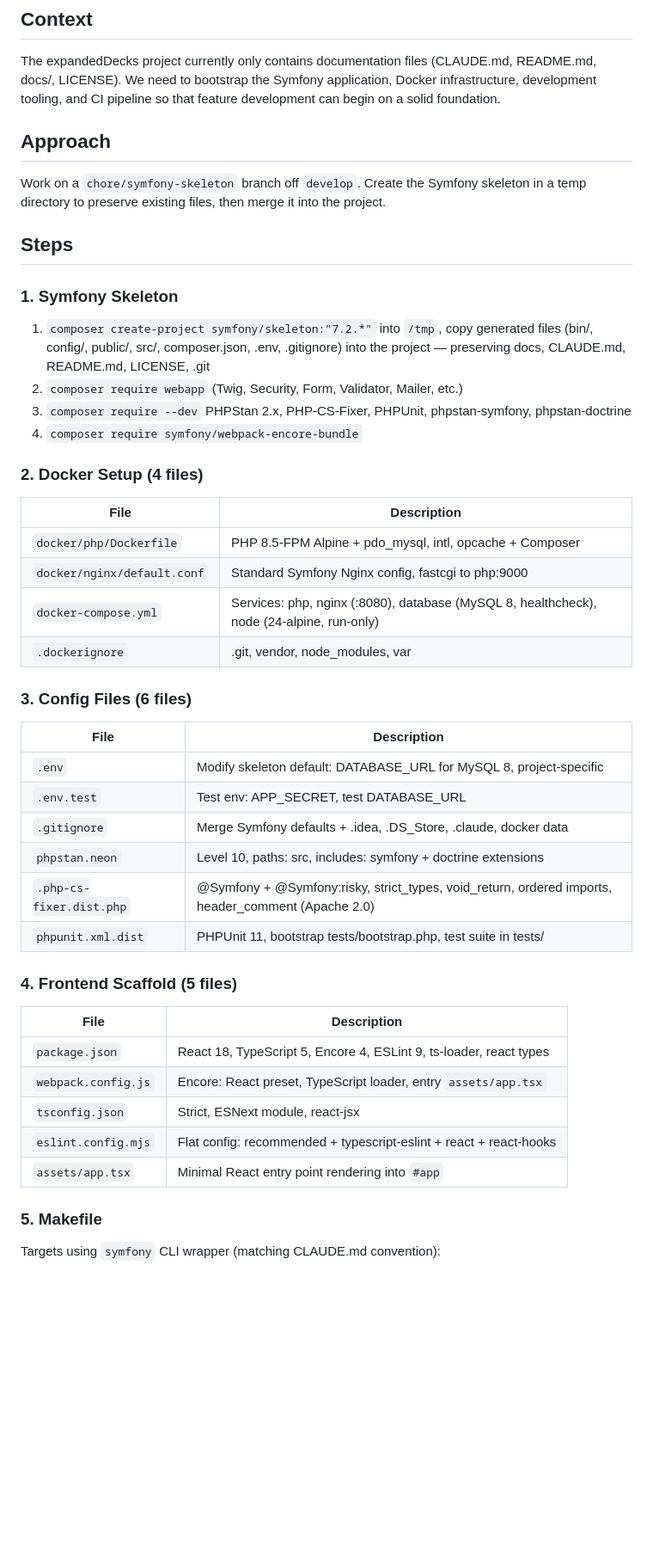
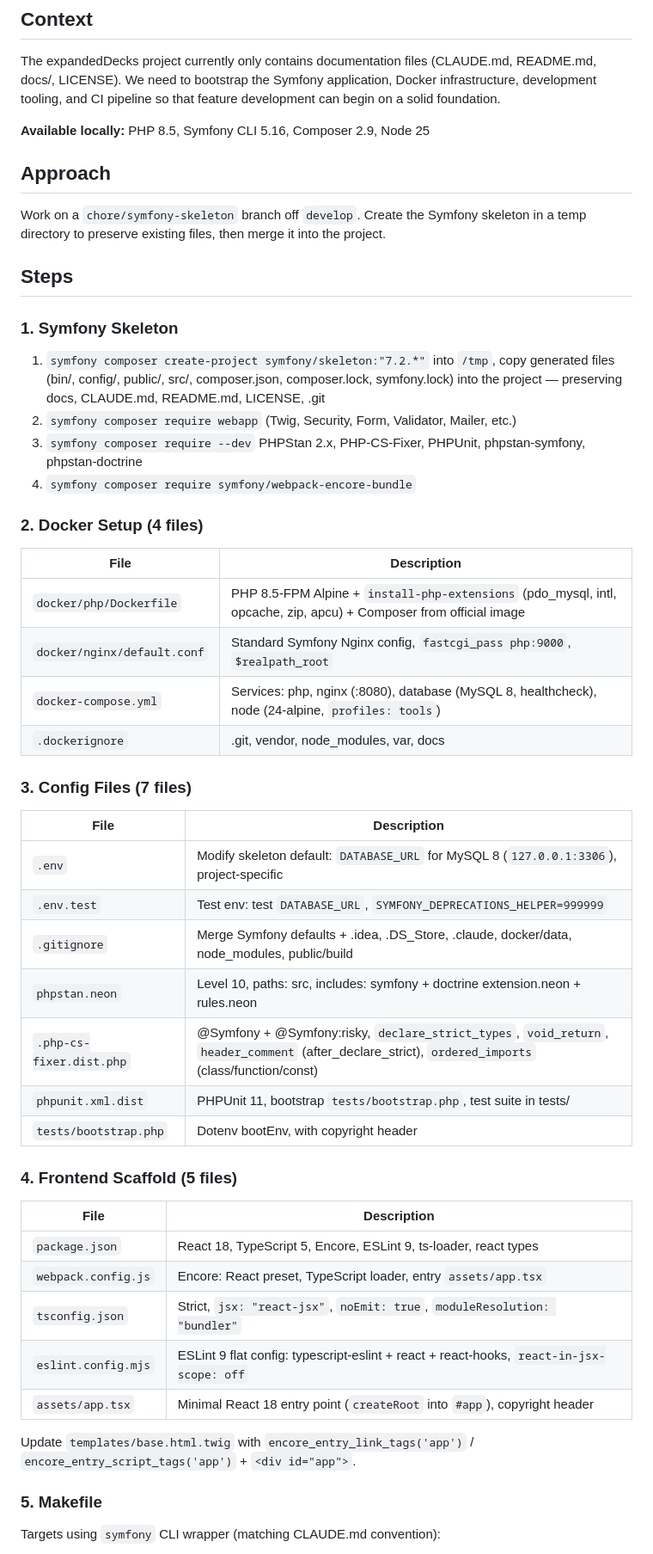
Before and after one commit to jbourdin/expandedDecks, a Markdown page: docs/initial_plan.md, the part around one of its changes. Shown at 86% size. GitHub-like rendering; blank space fills up the shorter version.

```diff
--- a/docs/initial_plan.md
+++ b/docs/initial_plan.md
@@ -8,6 +8,8 @@
 
 The expandedDecks project currently only contains documentation files (CLAUDE.md, README.md, docs/, LICENSE). We need to bootstrap the Symfony application, Docker infrastructure, development tooling, and CI pipeline so that feature development can begin on a solid foundation.
 
+**Available locally:** PHP 8.5, Symfony CLI 5.16, Composer 2.9, Node 25
+
 ## Approach
 
 Work on a `chore/symfony-skeleton` branch off `develop`. Create the Symfony skeleton in a temp directory to preserve existing files, then merge it into the project.
@@ -16,40 +18,43 @@ Work on a `chore/symfony-skeleton` branch off `develop`. Create the Symfony skel
 
 ### 1. Symfony Skeleton
 
-1. `composer create-project symfony/skeleton:"7.2.*"` into `/tmp`, copy generated files (bin/, config/, public/, src/, composer.json, .env, .gitignore) into the project — preserving docs, CLAUDE.md, README.md, LICENSE, .git
-2. `composer require webapp` (Twig, Security, Form, Validator, Mailer, etc.)
-3. `composer require --dev` PHPStan 2.x, PHP-CS-Fixer, PHPUnit, phpstan-symfony, phpstan-doctrine
-4. `composer require symfony/webpack-encore-bundle`
+1. `symfony composer create-project symfony/skeleton:"7.2.*"` into `/tmp`, copy generated files (bin/, config/, public/, src/, composer.json, composer.lock, symfony.lock) into the project — preserving docs, CLAUDE.md, README.md, LICENSE, .git
+2. `symfony composer require webapp` (Twig, Security, Form, Validator, Mailer, etc.)
+3. `symfony composer require --dev` PHPStan 2.x, PHP-CS-Fixer, PHPUnit, phpstan-symfony, phpstan-doctrine
+4. `symfony composer require symfony/webpack-encore-bundle`
 
 ### 2. Docker Setup (4 files)
 
 | File | Description |
 |------|-------------|
-| `docker/php/Dockerfile` | PHP 8.5-FPM Alpine + pdo_mysql, intl, opcache + Composer |
-| `docker/nginx/default.conf` | Standard Symfony Nginx config, fastcgi to php:9000 |
-| `docker-compose.yml` | Services: php, nginx (:8080), database (MySQL 8, healthcheck), node (24-alpine, run-only) |
-| `.dockerignore` | .git, vendor, node_modules, var |
+| `docker/php/Dockerfile` | PHP 8.5-FPM Alpine + `install-php-extensions` (pdo_mysql, intl, opcache, zip, apcu) + Composer from official image |
+| `docker/nginx/default.conf` | Standard Symfony Nginx config, `fastcgi_pass php:9000`, `$realpath_root` |
+| `docker-compose.yml` | Services: php, nginx (:8080), database (MySQL 8, healthcheck), node (24-alpine, `profiles: tools`) |
+| `.dockerignore` | .git, vendor, node_modules, var, docs |
 
-### 3. Config Files (6 files)
+### 3. Config Files (7 files)
 
 | File | Description |
 |------|-------------|
-| `.env` | Modify skeleton default: DATABASE_URL for MySQL 8, project-specific |
-| `.env.test` | Test env: APP_SECRET, test DATABASE_URL |
-| `.gitignore` | Merge Symfony defaults + .idea, .DS_Store, .claude, docker data |
-| `phpstan.neon` | Level 10, paths: src, includes: symfony + doctrine extensions |
-| `.php-cs-fixer.dist.php` | @Symfony + @Symfony:risky, strict_types, void_return, ordered imports, header_comment (Apache 2.0) |
-| `phpunit.xml.dist` | PHPUnit 11, bootstrap tests/bootstrap.php, test suite in tests/ |
+| `.env` | Modify skeleton default: `DATABASE_URL` for MySQL 8 (`127.0.0.1:3306`), project-specific |
+| `.env.test` | Test env: test `DATABASE_URL`, `SYMFONY_DEPRECATIONS_HELPER=999999` |
+| `.gitignore` | Merge Symfony defaults + .idea, .DS_Store, .claude, docker/data, node_modules, public/build |
+| `phpstan.neon` | Level 10, paths: src, includes: symfony + doctrine extension.neon + rules.neon |
+| `.php-cs-fixer.dist.php` | @Symfony + @Symfony:risky, `declare_strict_types`, `void_return`, `header_comment` (after_declare_strict), `ordered_imports` (class/function/const) |
+| `phpunit.xml.dist` | PHPUnit 11, bootstrap `tests/bootstrap.php`, test suite in tests/ |
+| `tests/bootstrap.php` | Dotenv bootEnv, with copyright header |
 
 ### 4. Frontend Scaffold (5 files)
 
 | File | Description |
 |------|-------------|
-| `package.json` | React 18, TypeScript 5, Encore 4, ESLint 9, ts-loader, react types |
+| `package.json` | React 18, TypeScript 5, Encore, ESLint 9, ts-loader, react types |
 | `webpack.config.js` | Encore: React preset, TypeScript loader, entry `assets/app.tsx` |
-| `tsconfig.json` | Strict, ESNext module, react-jsx |
-| `eslint.config.mjs` | Flat config: recommended + typescript-eslint + react + react-hooks |
-| `assets/app.tsx` | Minimal React entry point rendering into `#app` |
+| `tsconfig.json` | Strict, `jsx: "react-jsx"`, `noEmit: true`, `moduleResolution: "bundler"` |
+| `eslint.config.mjs` | ESLint 9 flat config: typescript-eslint + react + react-hooks, `react-in-jsx-scope: off` |
+| `assets/app.tsx` | Minimal React 18 entry point (`createRoot` into `#app`), copyright header |
+
+Update `templates/base.html.twig` with `encore_entry_link_tags('app')` / `encore_entry_script_tags('app')` + `<div id="app">`.
 
 ### 5. Makefile
 
```
Also changed, not shown: other parts of docs/initial_plan.md (+25 -14 lines).
